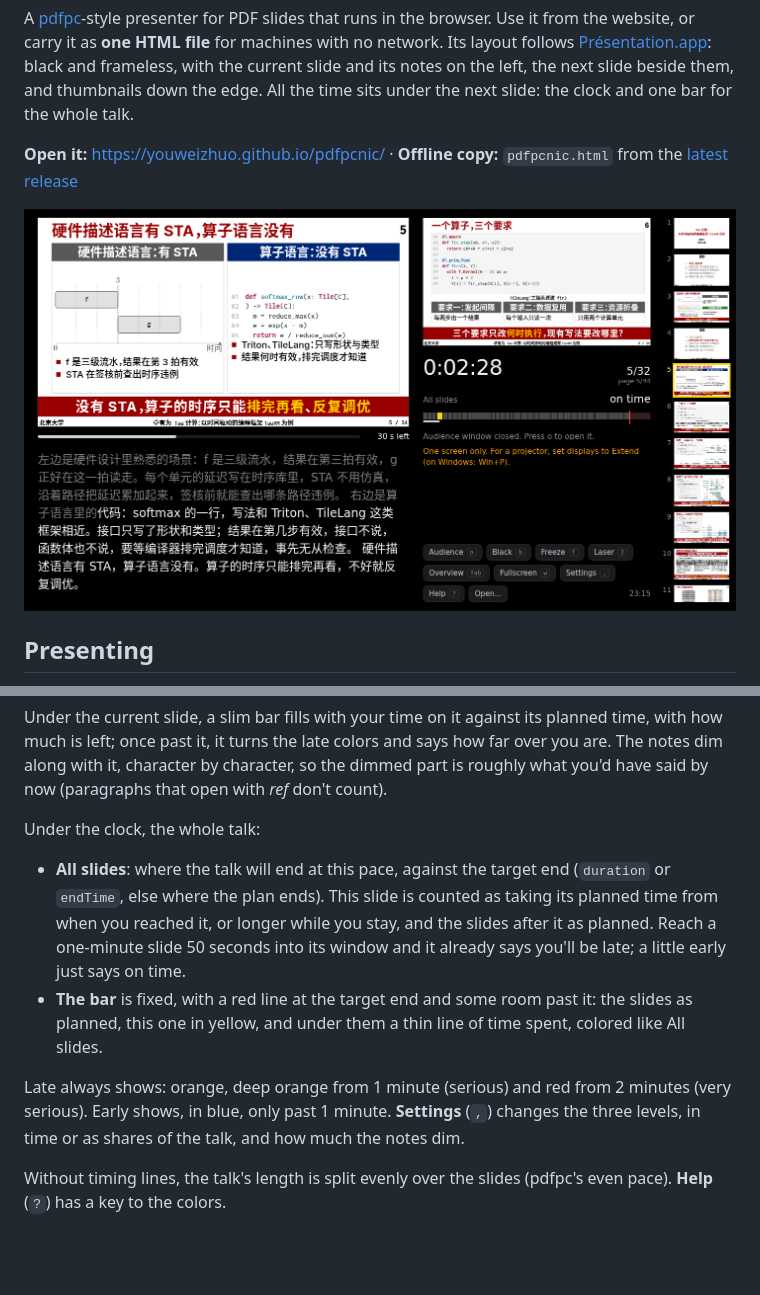
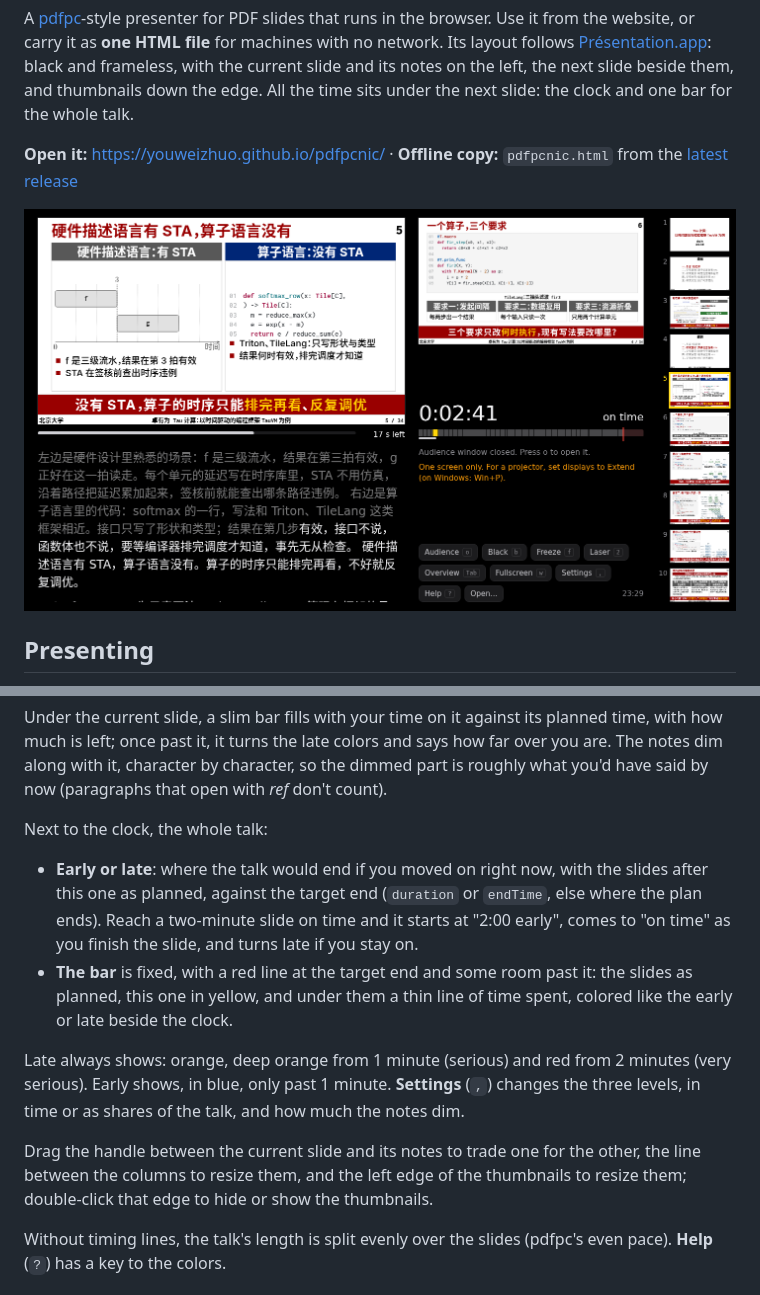
Before and after one commit to youweizhuo/pdfpcnic, a Markdown page: README.md, 2 parts joined by grey strips. Drawn GitHub-style; pictures changed too: docs/presenter.png; blank space fills up the shorter version.

```diff
--- a/README.md
+++ b/README.md
@@ -96,17 +96,19 @@ Under the current slide, a slim bar fills with your time on it against its plann
 past it, it turns the late colors and says how far over you are. The notes dim along with it, character by
 character, so the dimmed part is roughly what you'd have said by now (paragraphs that open with *ref* don't count).
 
-Under the clock, the whole talk:
+Next to the clock, the whole talk:
 
-- **All slides**: where the talk will end at this pace, against the target end (`duration` or `endTime`, else where
-  the plan ends). This slide is counted as taking its planned time from when you reached it, or longer while you stay,
-  and the slides after it as planned. Reach a one-minute slide 50 seconds into its window and it already says you'll
-  be late; a little early just says on time.
+- **Early or late**: where the talk would end if you moved on right now, with the slides after this one as planned,
+  against the target end (`duration` or `endTime`, else where the plan ends). Reach a two-minute slide on time and it
+  starts at "2:00 early", comes to "on time" as you finish the slide, and turns late if you stay on.
 - **The bar** is fixed, with a red line at the target end and some room past it: the slides as planned, this one in
-  yellow, and under them a thin line of time spent, colored like All slides.
+  yellow, and under them a thin line of time spent, colored like the early or late beside the clock.
 
 Late always shows: orange, deep orange from 1 minute (serious) and red from 2 minutes (very serious). Early shows, in
 blue, only past 1 minute. **Settings** (`,`) changes the three levels, in time or as shares of the talk, and how much the notes dim.
+
+Drag the handle between the current slide and its notes to trade one for the other, the line between the columns to
+resize them, and the left edge of the thumbnails to resize them; double-click that edge to hide or show the thumbnails.
 
 Without timing lines, the talk's length is split evenly over the slides (pdfpc's even pace). **Help** (`?`) has a key
 to the colors.
```
Also changed, not shown: 5 other files.
